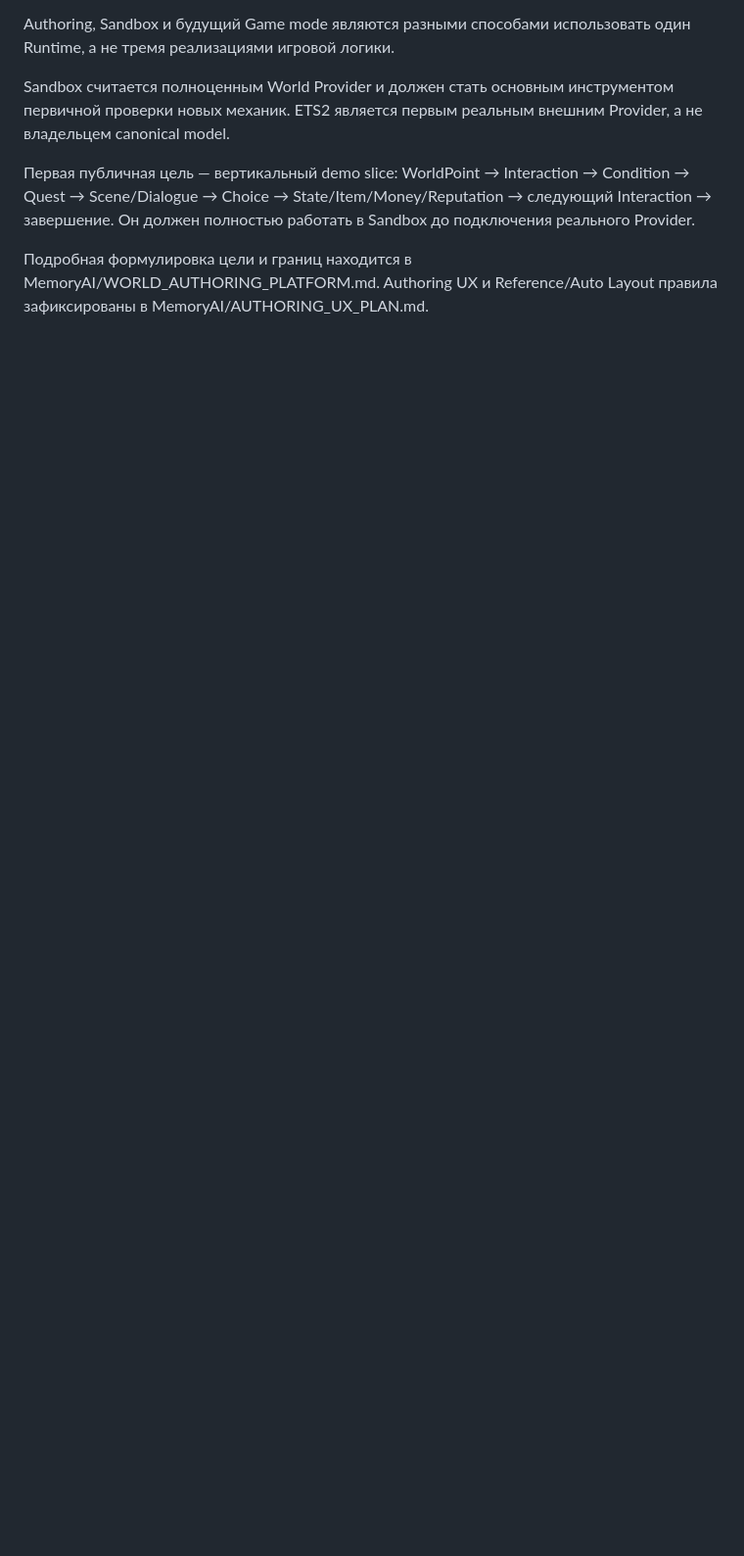
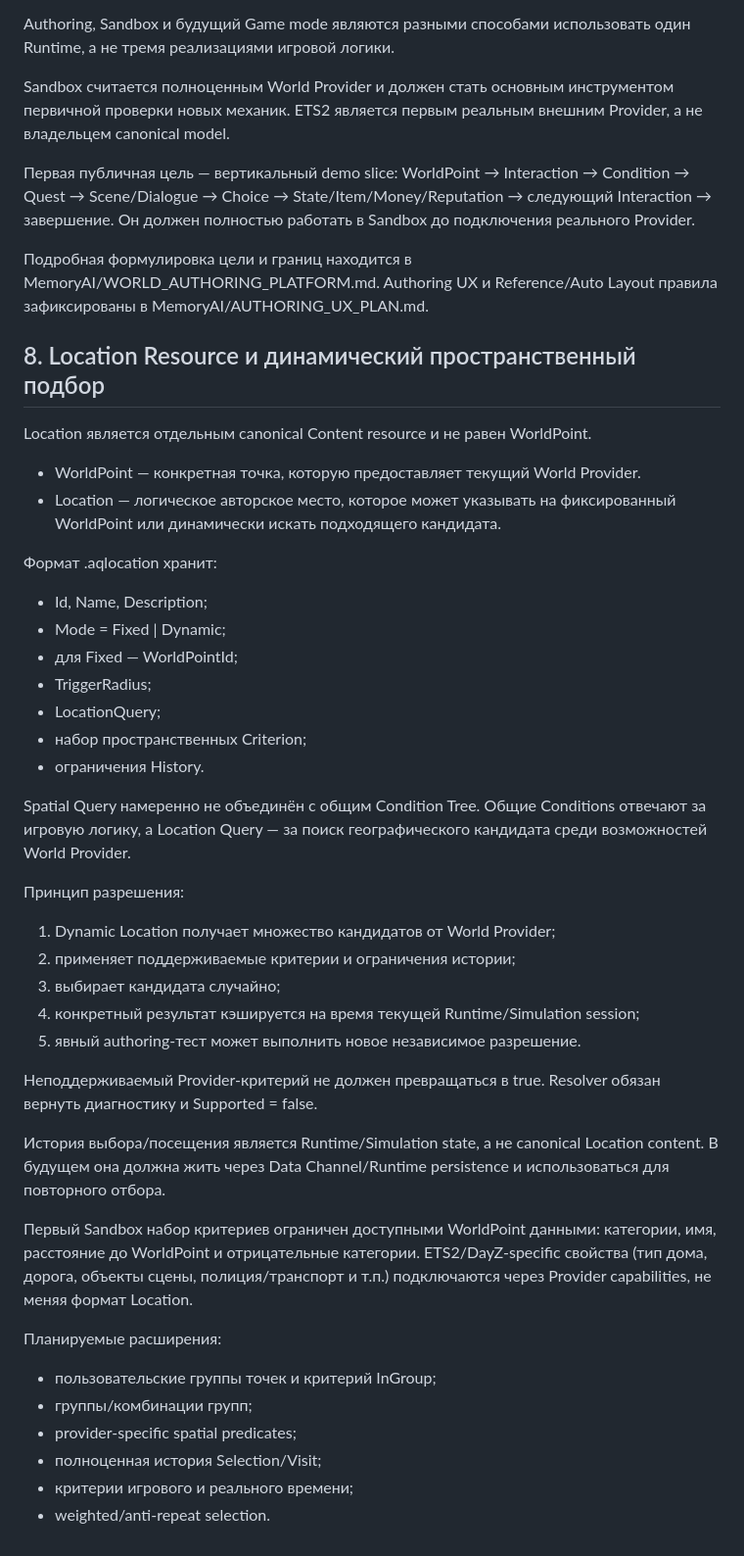
Before and after one commit to zvukoper/assist_quest_editor, a Markdown page: MemoryAI/ARCHITECTURE.md, the part around the change. Shown at 98% size. GitHub-like rendering; blank space fills up the shorter version.

Commit message:
Зафиксировать архитектуру Location и Dynamic Spatial Query

```diff
--- a/MemoryAI/ARCHITECTURE.md
+++ b/MemoryAI/ARCHITECTURE.md
@@ -527,3 +527,42 @@ Interaction → завершение. Он должен полностью ра
 Подробная формулировка цели и границ находится в
 MemoryAI/WORLD_AUTHORING_PLATFORM.md. Authoring UX и Reference/Auto Layout правила
 зафиксированы в MemoryAI/AUTHORING_UX_PLAN.md.
+
+## 8. Location Resource и динамический пространственный подбор
+
+Location является отдельным canonical Content resource и не равен WorldPoint.
+
+- WorldPoint — конкретная точка, которую предоставляет текущий World Provider.
+- Location — логическое авторское место, которое может указывать на фиксированный WorldPoint или динамически искать подходящего кандидата.
+
+Формат .aqlocation хранит:
+- Id, Name, Description;
+- Mode = Fixed | Dynamic;
+- для Fixed — WorldPointId;
+- TriggerRadius;
+- LocationQuery;
+- набор пространственных Criterion;
+- ограничения History.
+
+Spatial Query намеренно не объединён с общим Condition Tree. Общие Conditions отвечают за игровую логику, а Location Query — за поиск географического кандидата среди возможностей World Provider.
+
+Принцип разрешения:
+1. Dynamic Location получает множество кандидатов от World Provider;
+2. применяет поддерживаемые критерии и ограничения истории;
+3. выбирает кандидата случайно;
+4. конкретный результат кэшируется на время текущей Runtime/Simulation session;
+5. явный authoring-тест может выполнить новое независимое разрешение.
+
+Неподдерживаемый Provider-критерий не должен превращаться в true. Resolver обязан вернуть диагностику и Supported = false.
+
+История выбора/посещения является Runtime/Simulation state, а не canonical Location content. В будущем она должна жить через Data Channel/Runtime persistence и использоваться для повторного отбора.
+
+Первый Sandbox набор критериев ограничен доступными WorldPoint данными: категории, имя, расстояние до WorldPoint и отрицательные категории. ETS2/DayZ-specific свойства (тип дома, дорога, объекты сцены, полиция/транспорт и т.п.) подключаются через Provider capabilities, не меняя формат Location.
+
+Планируемые расширения:
+- пользовательские группы точек и критерий InGroup;
+- группы/комбинации групп;
+- provider-specific spatial predicates;
+- полноценная история Selection/Visit;
+- критерии игрового и реального времени;
+- weighted/anti-repeat selection.
```
